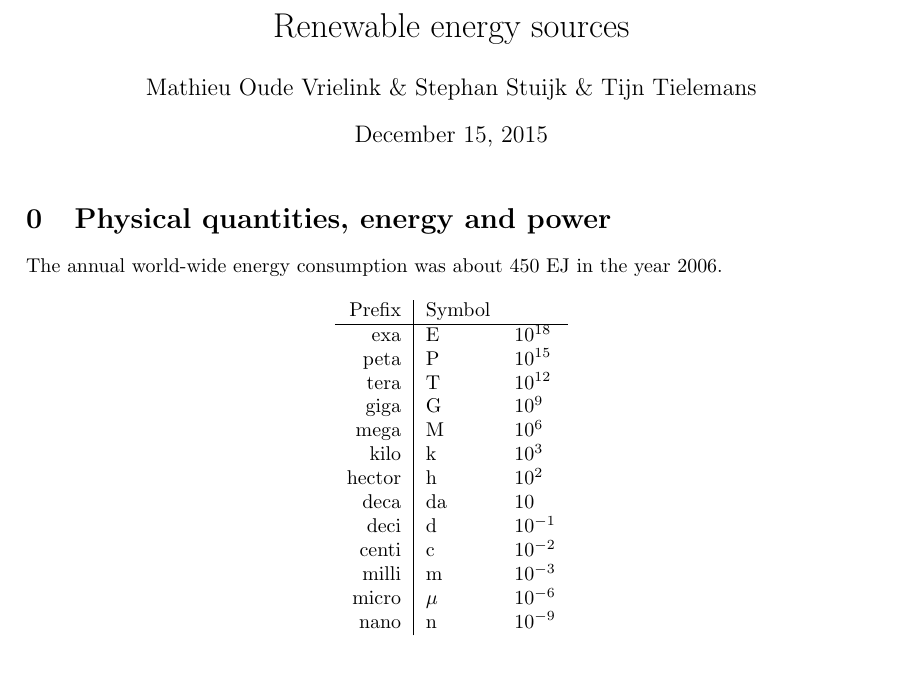
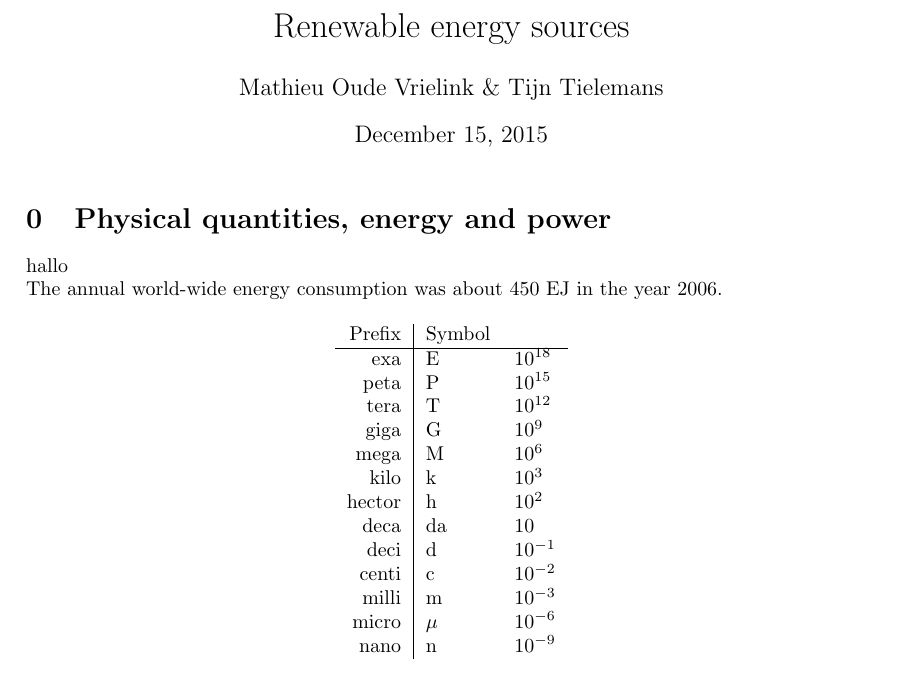
Before and after one commit to MathieuOudeVrielink/renewables, a LaTeX document (Samenvatting_renewables.tex): part of page 1 of 32, cut so that both start at the same text. Compiled offline with LaTeX, dvips and Ghostscript.

Commit message:
Stephan weggehaald als auteur

```diff
--- a/Samenvatting_renewables.tex
+++ b/Samenvatting_renewables.tex
@@ -40,14 +40,14 @@
 % \sectionfont{\fontsize{12}{15}\selectfont}
 \title{Renewable energy sources}
 % \vspace{0.5cm}
-\author{Mathieu Oude Vrielink \& Stephan Stuijk \& Tijn Tielemans}
+\author{Mathieu Oude Vrielink \& Tijn Tielemans}
 \date{\today}
 
 \begin{document}
 \maketitle
 
 \section{Physical quantities, energy and power}
-
+hallo
 
 The annual world-wide energy consumption was about 450 EJ in the year 2006.
 
```
